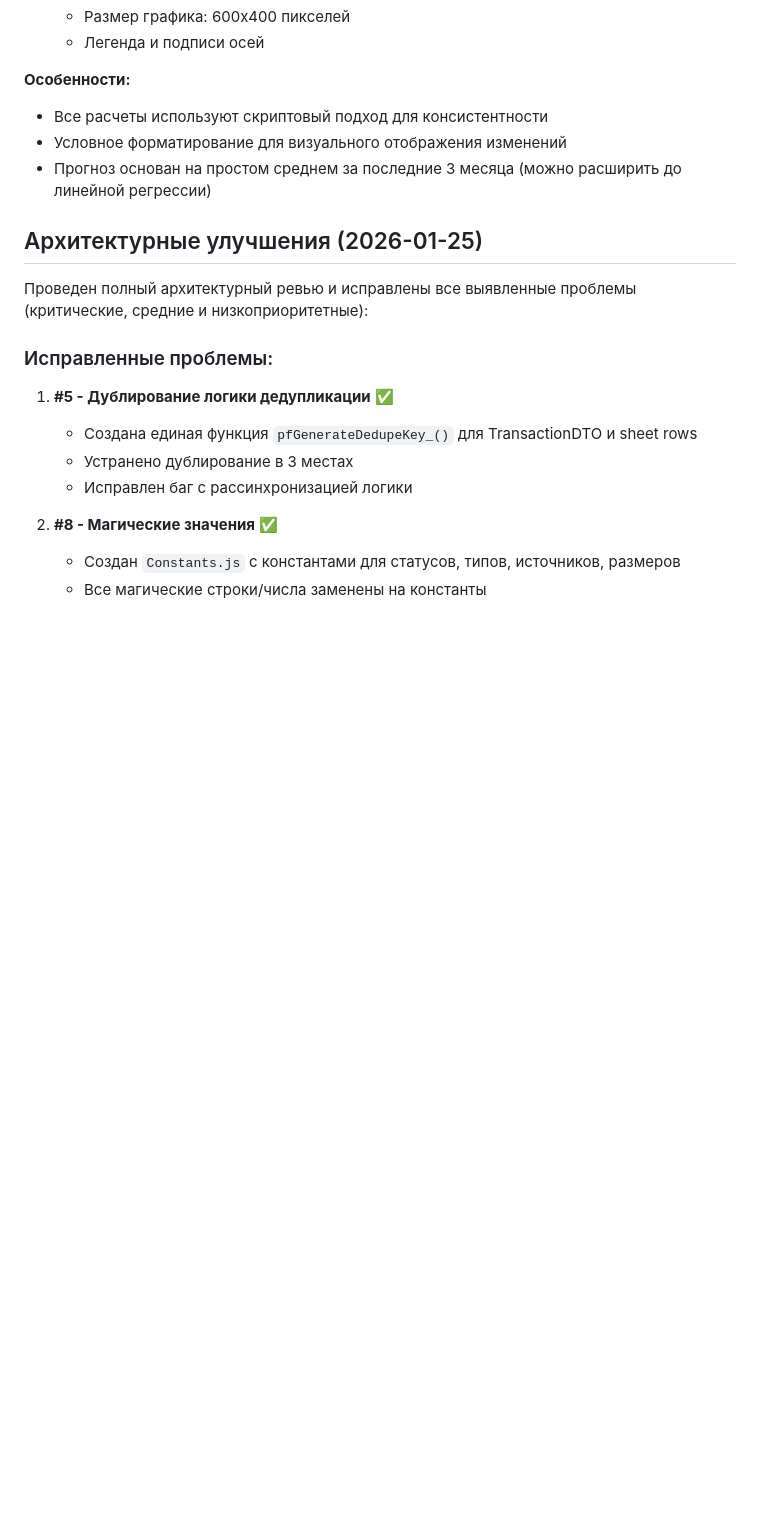
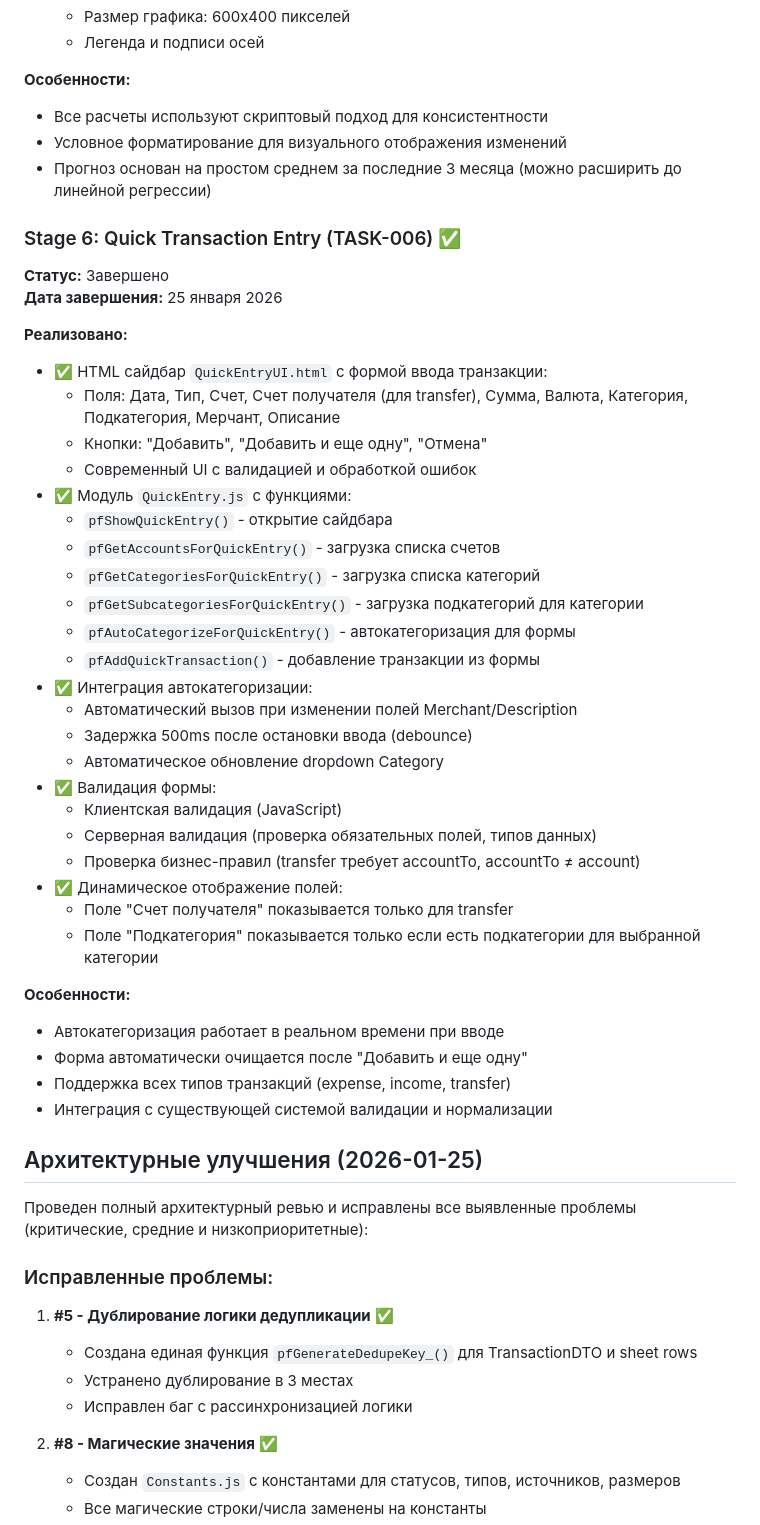
Before and after one commit to DmitryChernous/Personal_finances, a Markdown page: docs/PROJECT_STATE.md, the part around the change. Rendered like a GitHub page; blank space fills up the shorter version.

Commit message:
docs: update PROJECT_STATE.md with Stage 6 completion

```diff
--- a/docs/PROJECT_STATE.md
+++ b/docs/PROJECT_STATE.md
@@ -214,6 +214,40 @@
 - Условное форматирование для визуального отображения изменений
 - Прогноз основан на простом среднем за последние 3 месяца (можно расширить до линейной регрессии)
 
+### Stage 6: Quick Transaction Entry (TASK-006) ✅
+**Статус:** Завершено
+**Дата завершения:** 25 января 2026
+
+**Реализовано:**
+- ✅ HTML сайдбар `QuickEntryUI.html` с формой ввода транзакции:
+  - Поля: Дата, Тип, Счет, Счет получателя (для transfer), Сумма, Валюта, Категория, Подкатегория, Мерчант, Описание
+  - Кнопки: "Добавить", "Добавить и еще одну", "Отмена"
+  - Современный UI с валидацией и обработкой ошибок
+- ✅ Модуль `QuickEntry.js` с функциями:
+  - `pfShowQuickEntry()` - открытие сайдбара
+  - `pfGetAccountsForQuickEntry()` - загрузка списка счетов
+  - `pfGetCategoriesForQuickEntry()` - загрузка списка категорий
+  - `pfGetSubcategoriesForQuickEntry()` - загрузка подкатегорий для категории
+  - `pfAutoCategorizeForQuickEntry()` - автокатегоризация для формы
+  - `pfAddQuickTransaction()` - добавление транзакции из формы
+- ✅ Интеграция автокатегоризации:
+  - Автоматический вызов при изменении полей Merchant/Description
+  - Задержка 500ms после остановки ввода (debounce)
+  - Автоматическое обновление dropdown Category
+- ✅ Валидация формы:
+  - Клиентская валидация (JavaScript)
+  - Серверная валидация (проверка обязательных полей, типов данных)
+  - Проверка бизнес-правил (transfer требует accountTo, accountTo ≠ account)
+- ✅ Динамическое отображение полей:
+  - Поле "Счет получателя" показывается только для transfer
+  - Поле "Подкатегория" показывается только если есть подкатегории для выбранной категории
+
+**Особенности:**
+- Автокатегоризация работает в реальном времени при вводе
+- Форма автоматически очищается после "Добавить и еще одну"
+- Поддержка всех типов транзакций (expense, income, transfer)
+- Интеграция с существующей системой валидации и нормализации
+
 ## Архитектурные улучшения (2026-01-25)
 
 Проведен полный архитектурный ревью и исправлены все выявленные проблемы (критические, средние и низкоприоритетные):
```
